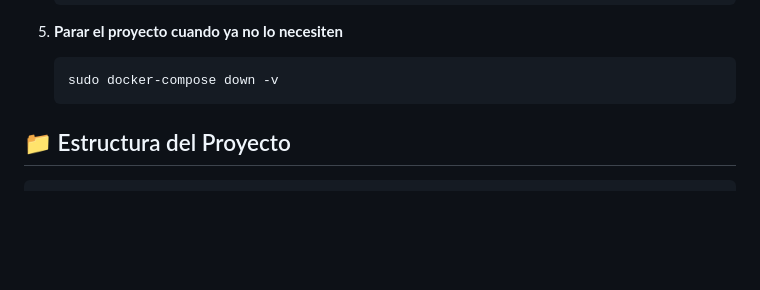
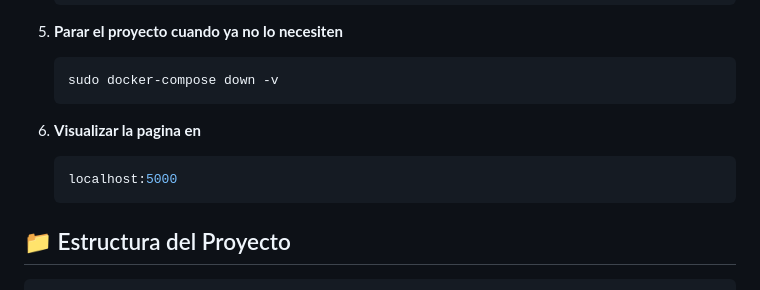
Before and after one commit to AlieniAgustin/proyecto-malvinas-unrc-2025, a Markdown page: README.md, the part around the change. GitHub-like rendering; blank space fills up the shorter version.

````diff
--- a/README.md
+++ b/README.md
@@ -91,6 +91,10 @@ La cantidad **máxima de personas** que se podrá almacenar será **X veteranos*
    ```bash
    sudo docker-compose down -v
    ```
+6. **Visualizar la pagina en**
+   ```bash
+   localhost:5000
+   ```
 
 ## 📁 Estructura del Proyecto
 
````
